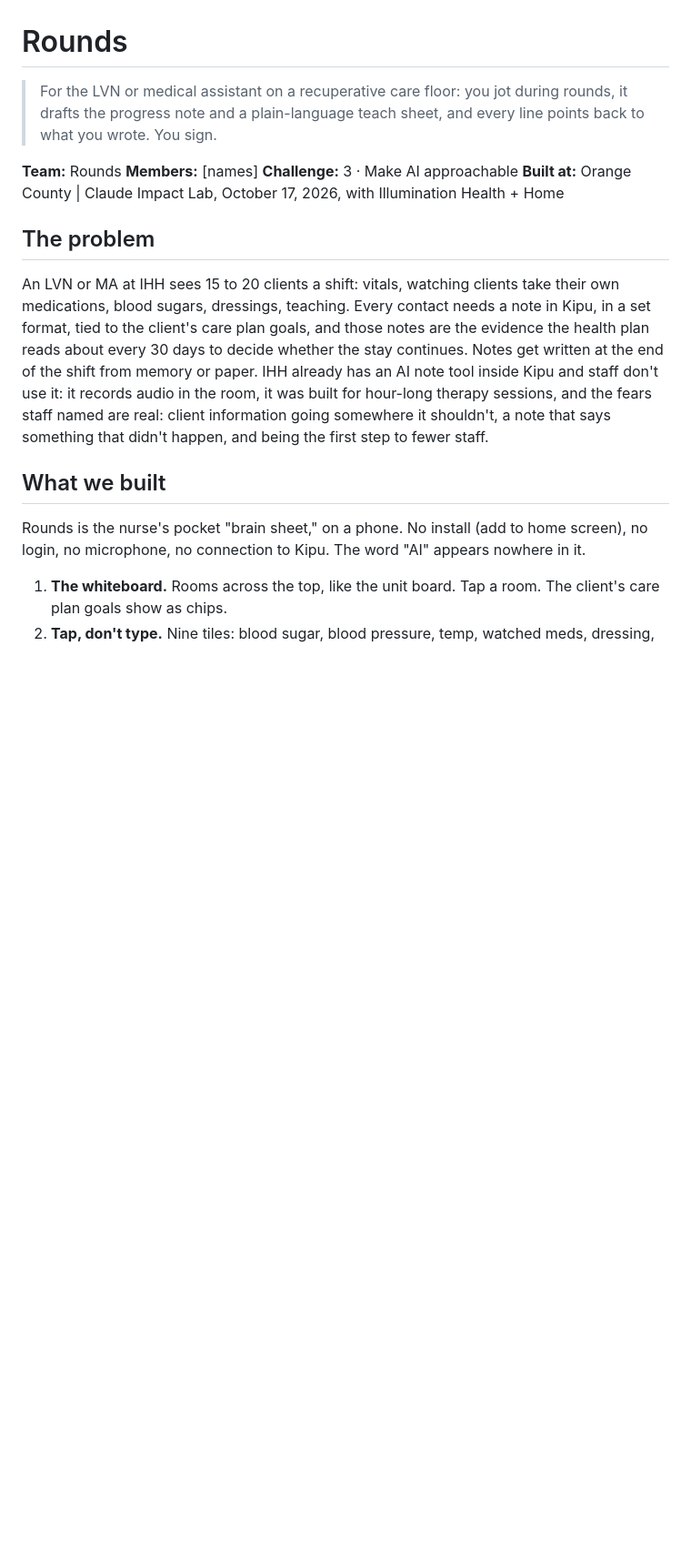
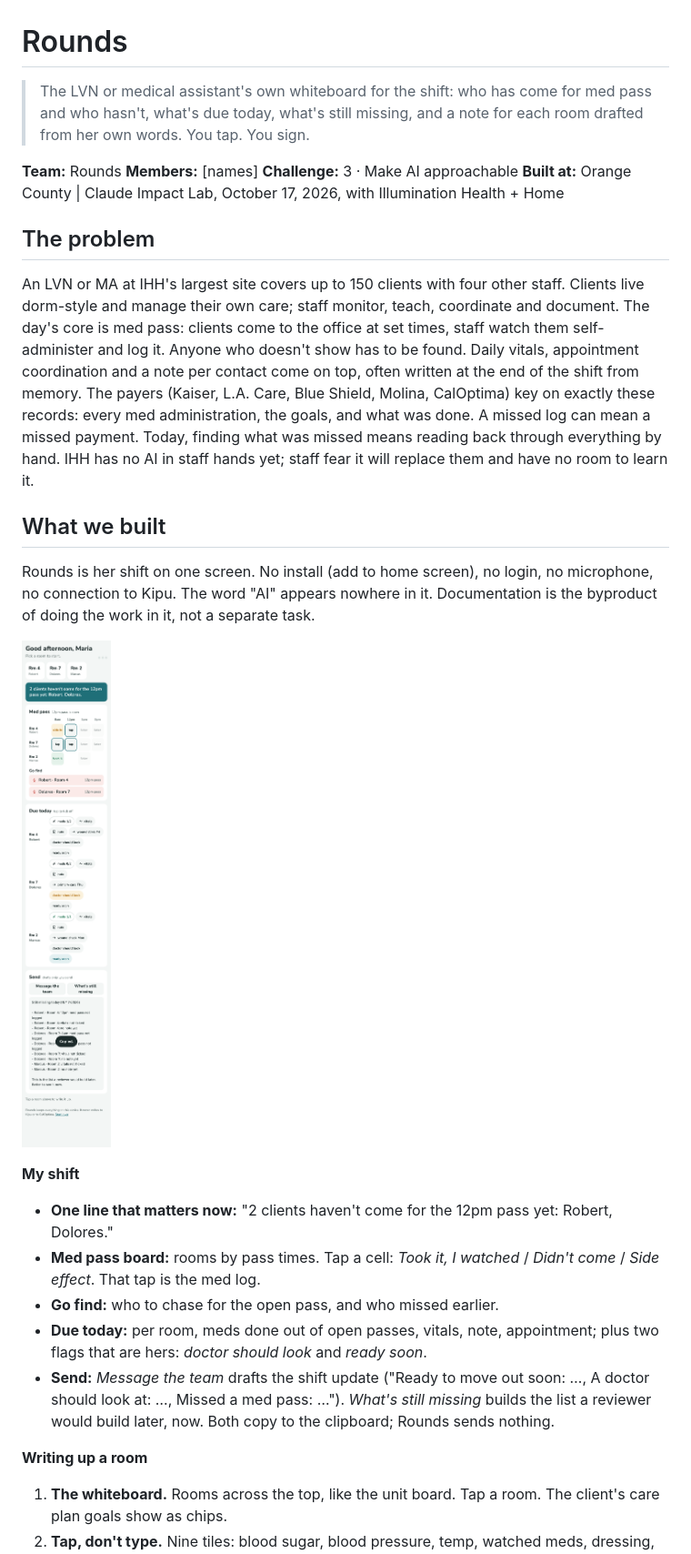
Before and after one commit to shayant101/rounds, a Markdown page: README.md, the part around the change printed below. Shown: that part at 91% size. Rendered like a GitHub page; pictures changed too: docs/screenshot-shift.png (added); blank space fills up the shorter version.

Commit message:
Rounds v3: My shift home — med pass board, go-find list, due today, team message and pre-audit drafts
IHH named the per-shift 'who hasn't taken their meds' list as the thing they'd
love; the team converged on the app as the LVN's shift whiteboard with
documentation as a byproduct. Adds pass schedule data, device-only daily log,
flags, and two copy-only drafts. README reframed; five payers named.

```diff
--- a/README.md
+++ b/README.md
@@ -1,6 +1,6 @@
 # Rounds
 
-> For the LVN or medical assistant on a recuperative care floor: you jot during rounds, it drafts the progress note and a plain-language teach sheet, and every line points back to what you wrote. You sign.
+> The LVN or medical assistant's own whiteboard for the shift: who has come for med pass and who hasn't, what's due today, what's still missing, and a note for each room drafted from her own words. You tap. You sign.
 
 **Team:** Rounds
 **Members:** [names]
@@ -9,11 +9,22 @@
 
 ## The problem
 
-An LVN or MA at IHH sees 15 to 20 clients a shift: vitals, watching clients take their own medications, blood sugars, dressings, teaching. Every contact needs a note in Kipu, in a set format, tied to the client's care plan goals, and those notes are the evidence the health plan reads about every 30 days to decide whether the stay continues. Notes get written at the end of the shift from memory or paper. IHH already has an AI note tool inside Kipu and staff don't use it: it records audio in the room, it was built for hour-long therapy sessions, and the fears staff named are real: client information going somewhere it shouldn't, a note that says something that didn't happen, and being the first step to fewer staff.
+An LVN or MA at IHH's largest site covers up to 150 clients with four other staff. Clients live dorm-style and manage their own care; staff monitor, teach, coordinate and document. The day's core is med pass: clients come to the office at set times, staff watch them self-administer and log it. Anyone who doesn't show has to be found. Daily vitals, appointment coordination and a note per contact come on top, often written at the end of the shift from memory. The payers (Kaiser, L.A. Care, Blue Shield, Molina, CalOptima) key on exactly these records: every med administration, the goals, and what was done. A missed log can mean a missed payment. Today, finding what was missed means reading back through everything by hand. IHH has no AI in staff hands yet; staff fear it will replace them and have no room to learn it.
 
 ## What we built
 
-Rounds is the nurse's pocket "brain sheet," on a phone. No install (add to home screen), no login, no microphone, no connection to Kipu. The word "AI" appears nowhere in it.
+Rounds is her shift on one screen. No install (add to home screen), no login, no microphone, no connection to Kipu. The word "AI" appears nowhere in it. Documentation is the byproduct of doing the work in it, not a separate task.
+
+![My shift](docs/screenshot-shift.png)
+
+**My shift**
+- **One line that matters now:** "2 clients haven't come for the 12pm pass yet: Robert, Dolores."
+- **Med pass board:** rooms by pass times. Tap a cell: *Took it, I watched* / *Didn't come* / *Side effect*. That tap is the med log.
+- **Go find:** who to chase for the open pass, and who missed earlier.
+- **Due today:** per room, meds done out of open passes, vitals, note, appointment; plus two flags that are hers: *doctor should look* and *ready soon*.
+- **Send:** *Message the team* drafts the shift update ("Ready to move out soon: …, A doctor should look at: …, Missed a med pass: …"). *What's still missing* builds the list a reviewer would build later, now. Both copy to the clipboard; Rounds sends nothing.
+
+**Writing up a room**
 
 1. **The whiteboard.** Rooms across the top, like the unit board. Tap a room. The client's care plan goals show as chips.
 2. **Tap, don't type.** Nine tiles: blood sugar, blood pressure, temp, watched meds, dressing, walked, they said, I taught, next. A tile asks only for the number or a few words, with one-tap context ("before lunch", "with walker"). Each tap becomes a line on the sheet, with an icon. Free text is still there for anything else.
```
Also changed, not shown: other parts of README.md (+5 -2 lines), 2 other files.
